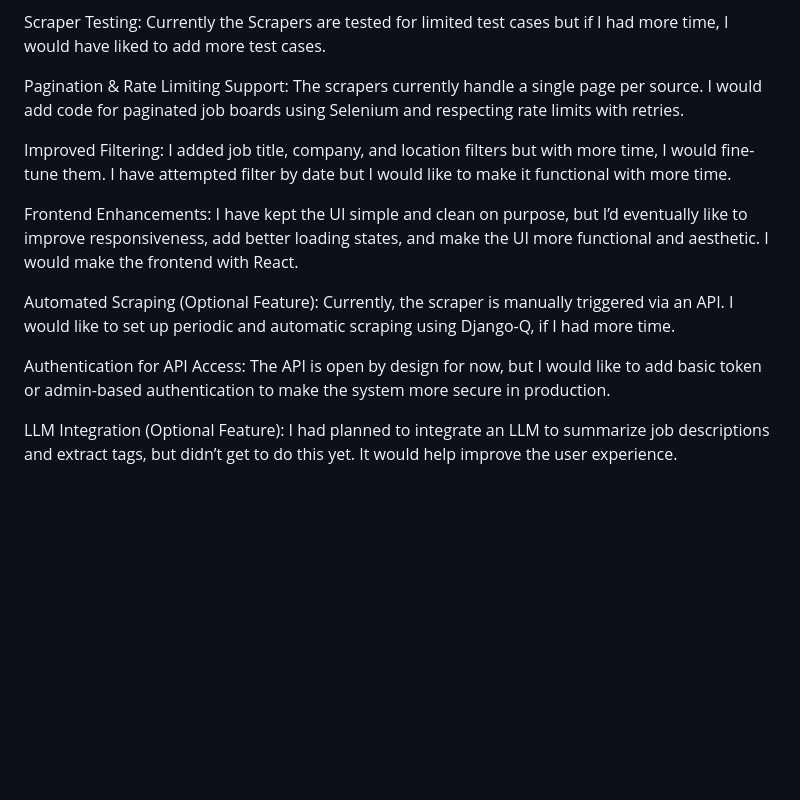
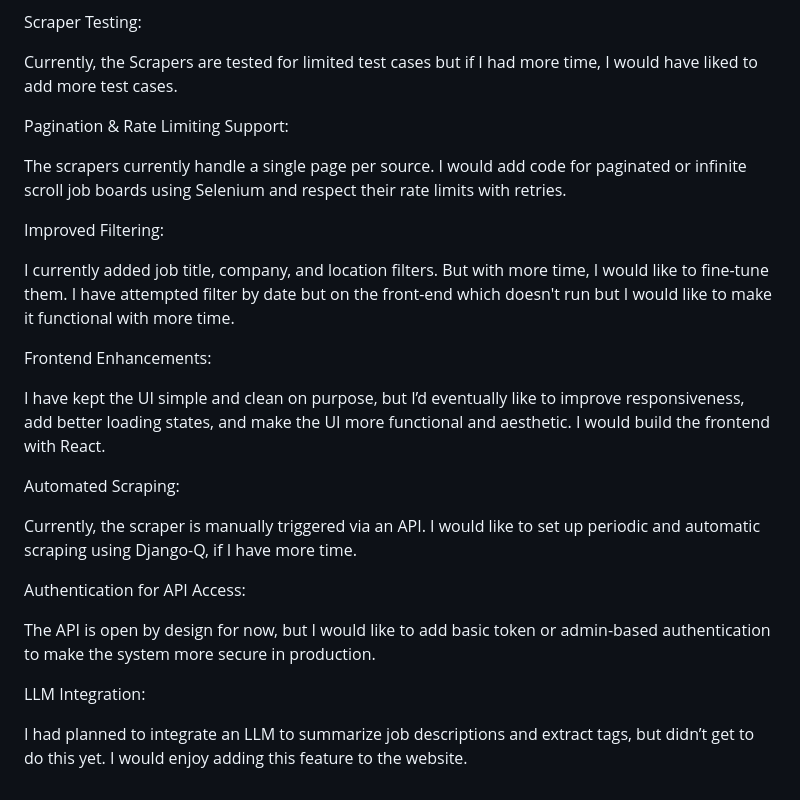
Before and after one commit to paridnyamane/Indian_Startup_Scraper, a Markdown page: submission.md, the part around one of its changes. GitHub-like rendering; blank space fills up the shorter version.

```diff
--- a/submission.md
+++ b/submission.md
@@ -108,27 +126,34 @@ Currently, only Remotive scraper exposes the actual job posting date. For other
 
 
 Scraper Testing:
-Currently the Scrapers are tested for limited test cases but if I had more time, I would have liked to add more test cases.
+
+Currently, the Scrapers are tested for limited test cases but if I had more time, I would have liked to add more test cases.
 
 
 Pagination & Rate Limiting Support:
-The scrapers currently handle a single page per source. I would add code for paginated job boards using Selenium and respecting rate limits with retries.
+
+The scrapers currently handle a single page per source. I would add code for paginated or infinite scroll job boards using Selenium and respect their rate limits with retries.
 
 
 Improved Filtering:
-I added job title, company, and location filters but with more time, I would fine-tune them. I have attempted filter by date but I would like to make it functional with more time.
+
+I currently added job title, company, and location filters. But with more time, I would like to fine-tune them. I have attempted filter by date but on the front-end which doesn't run but I would like to make it functional with more time.
 
 
 Frontend Enhancements:
-I have kept the UI simple and clean on purpose, but I’d eventually like to improve responsiveness, add better loading states, and make the UI more functional and aesthetic. I would make the frontend with React.
+
+I have kept the UI simple and clean on purpose, but I’d eventually like to improve responsiveness, add better loading states, and make the UI more functional and aesthetic. I would build the frontend with React.
 
 
-Automated Scraping (Optional Feature):
-Currently, the scraper is manually triggered via an API. I would like to set up periodic and automatic scraping using Django-Q, if I had more time.
+Automated Scraping:
+
+Currently, the scraper is manually triggered via an API. I would like to set up periodic and automatic scraping using Django-Q, if I have more time.
 
 
 Authentication for API Access:
+
 The API is open by design for now, but I would like to add basic token or admin-based authentication to make the system more secure in production.
 
-LLM Integration (Optional Feature):
-I had planned to integrate an LLM to summarize job descriptions and extract tags, but didn’t get to do this yet. It would help improve the user experience.
+LLM Integration:
+
+I had planned to integrate an LLM to summarize job descriptions and extract tags, but didn’t get to do this yet. I would enjoy adding this feature to the website.
```
Also changed, not shown: other parts of submission.md (+23 -5 lines).
